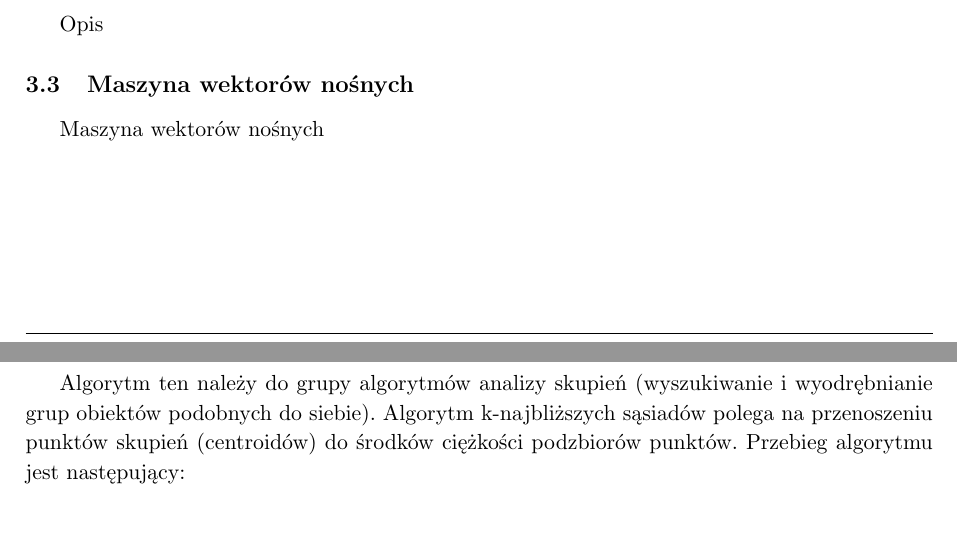
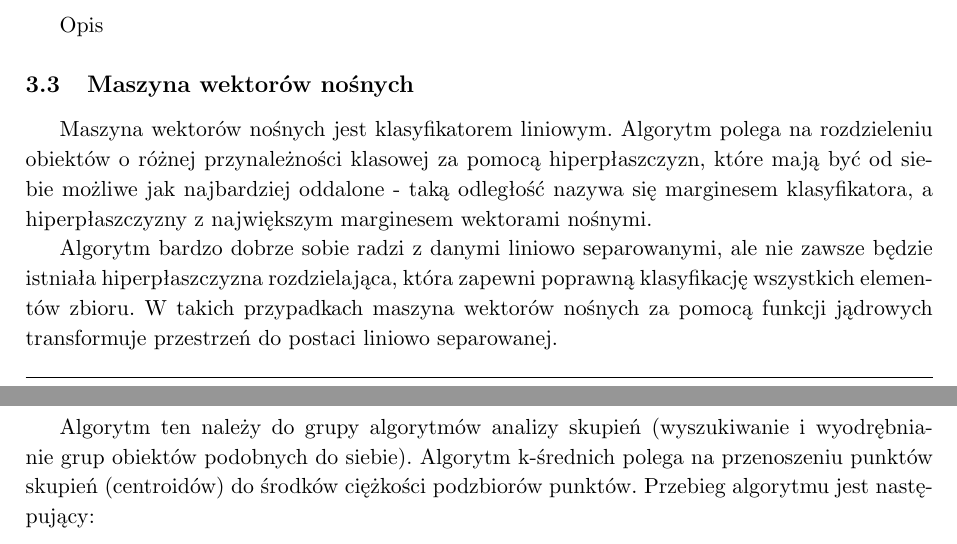
Before and after one commit to Podlewski/MUM, a LaTeX document (Zadanie1/report/Zadanie1.tex): two parts of pages 3 and 4 of 5, joined at a grey line, cut so that both start at the same text. Compiled offline with pdfLaTeX.

Commit message:
Description of Support Vector Machine in report

```diff
--- a/Zadanie1/report/Zadanie1.tex
+++ b/Zadanie1/report/Zadanie1.tex
@@ -143,10 +143,12 @@ Opis
 Opis
 
 \subsection{Maszyna wektorów nośnych}
-Maszyna wektorów nośnych
+Maszyna wektorów nośnych jest klasyfikatorem liniowym. Algorytm polega na rozdzieleniu obiektów o różnej przynależności klasowej za pomocą hiperpłaszczyzn, które mają być od siebie możliwe jak najbardziej oddalone - taką odległość nazywa się marginesem klasyfikatora, a hiperpłaszczyzny z największym marginesem wektorami nośnymi.
+
+Algorytm bardzo dobrze sobie radzi z danymi liniowo separowanymi, ale nie zawsze będzie istniała hiperpłaszczyzna rozdzielająca, która zapewni poprawną klasyfikację wszystkich elementów zbioru. W takich przypadkach maszyna wektorów nośnych za pomocą funkcji jądrowych transformuje przestrzeń do postaci liniowo separowanej.
 
 \subsection{Klasyfikator k-najbliższych sąsiadów}
-Algorytm ten należy do grupy algorytmów analizy skupień (wyszukiwanie i wyodrębnianie grup obiektów podobnych do siebie). Algorytm k-najbliższych sąsiadów polega na przenoszeniu punktów skupień (centroidów) do środków ciężkości podzbiorów punktów. Przebieg algorytmu jest następujący:
+Algorytm ten należy do grupy algorytmów analizy skupień (wyszukiwanie i wyodrębnianie grup obiektów podobnych do siebie). Algorytm k-średnich polega na przenoszeniu punktów skupień (centroidów) do środków ciężkości podzbiorów punktów. Przebieg algorytmu jest następujący:
 
 \begin{enumerate}
     \item{Określamy liczbę skupień (k)}
```
Also changed, not shown: Zadanie1/report/Zadanie1.pdf.
